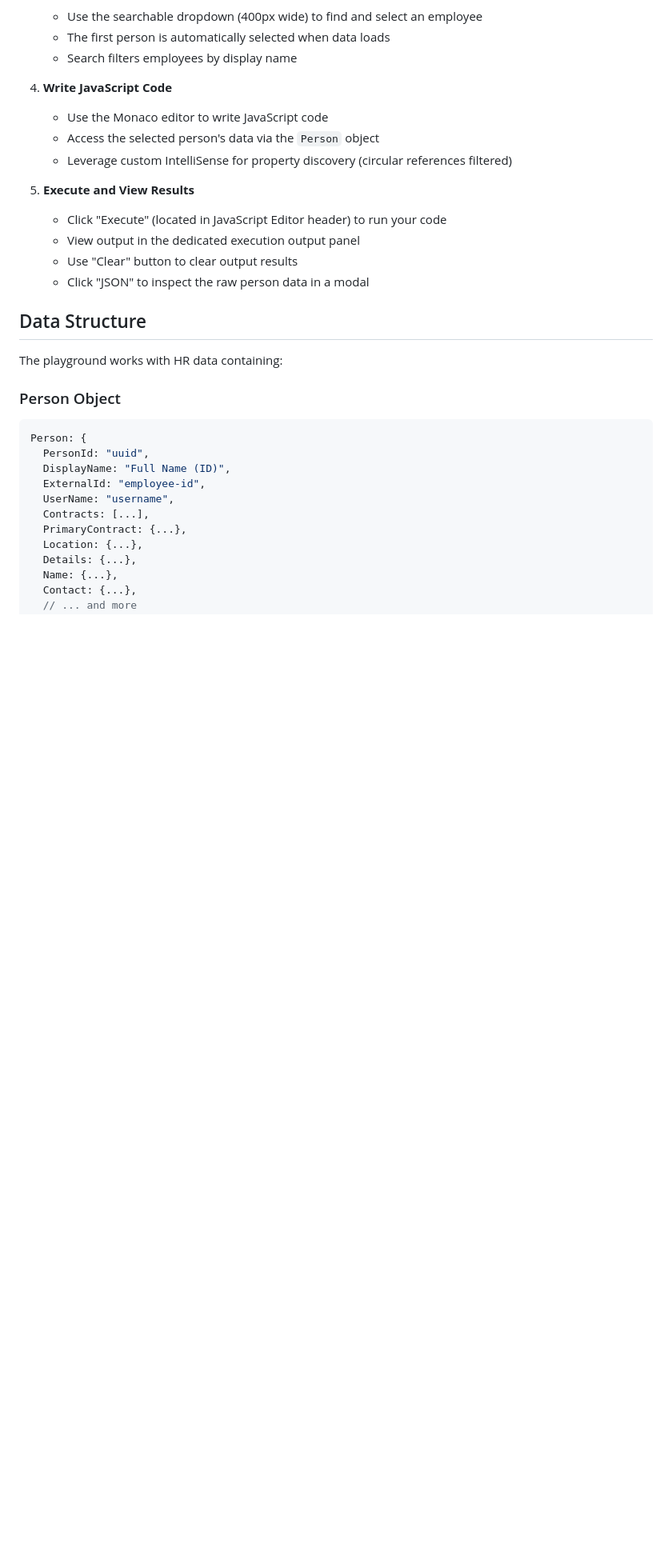
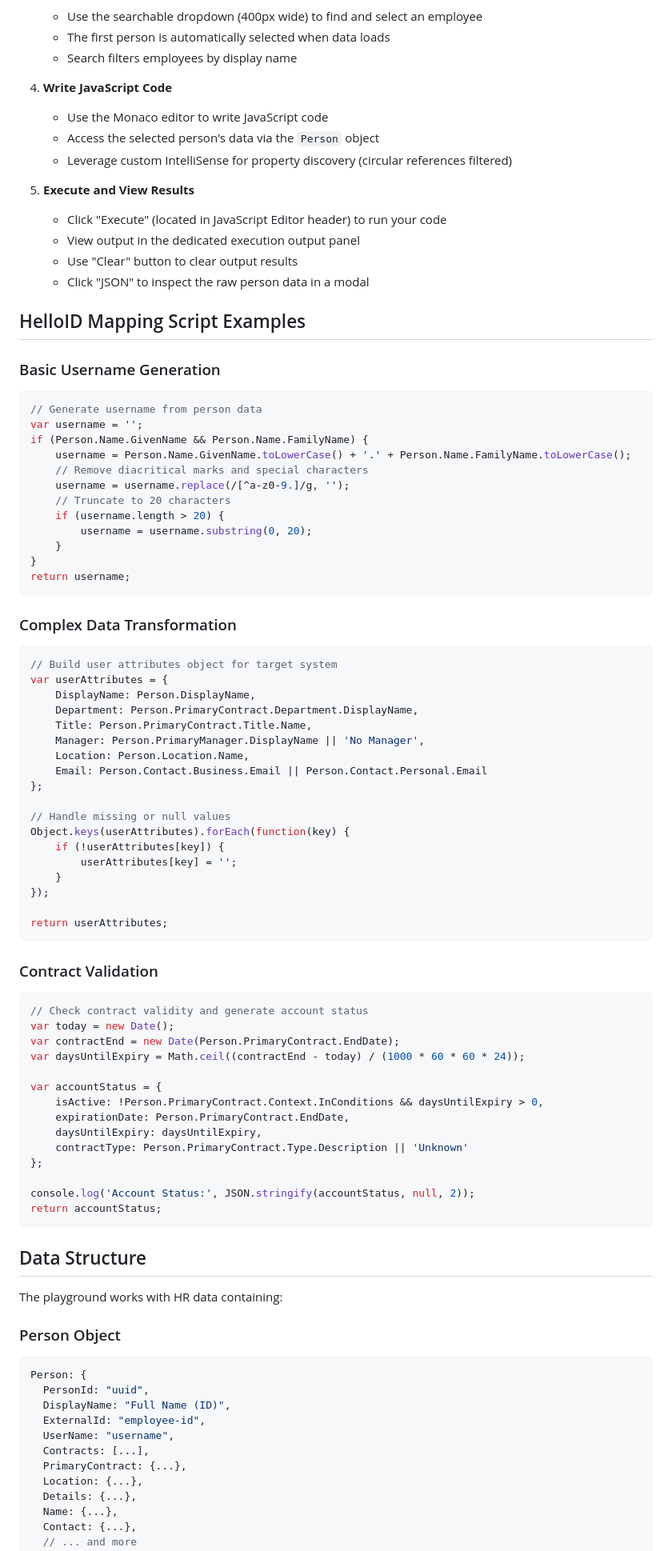
Before and after one commit to mc303/helloid-javascript-playground, a Markdown page: README.md, the part around the change printed below. Shown: that part at 80% size. GitHub-like rendering; blank space fills up the shorter version.

````diff
--- a/README.md
+++ b/README.md
@@ -41,6 +53,64 @@ A web-based JavaScript playground for exploring and scripting against employee/c
    - View output in the dedicated execution output panel
    - Use "Clear" button to clear output results
    - Click "JSON" to inspect the raw person data in a modal
+
+## HelloID Mapping Script Examples
+
+### Basic Username Generation
+```javascript
+// Generate username from person data
+var username = '';
+if (Person.Name.GivenName && Person.Name.FamilyName) {
+    username = Person.Name.GivenName.toLowerCase() + '.' + Person.Name.FamilyName.toLowerCase();
+    // Remove diacritical marks and special characters
+    username = username.replace(/[^a-z0-9.]/g, '');
+    // Truncate to 20 characters
+    if (username.length > 20) {
+        username = username.substring(0, 20);
+    }
+}
+return username;
+```
+
+### Complex Data Transformation
+```javascript
+// Build user attributes object for target system
+var userAttributes = {
+    DisplayName: Person.DisplayName,
+    Department: Person.PrimaryContract.Department.DisplayName,
+    Title: Person.PrimaryContract.Title.Name,
+    Manager: Person.PrimaryManager.DisplayName || 'No Manager',
+    Location: Person.Location.Name,
+    Email: Person.Contact.Business.Email || Person.Contact.Personal.Email
+};
+
+// Handle missing or null values
+Object.keys(userAttributes).forEach(function(key) {
+    if (!userAttributes[key]) {
+        userAttributes[key] = '';
+    }
+});
+
+return userAttributes;
+```
+
+### Contract Validation
+```javascript
+// Check contract validity and generate account status
+var today = new Date();
+var contractEnd = new Date(Person.PrimaryContract.EndDate);
+var daysUntilExpiry = Math.ceil((contractEnd - today) / (1000 * 60 * 60 * 24));
+
+var accountStatus = {
+    isActive: !Person.PrimaryContract.Context.InConditions && daysUntilExpiry > 0,
+    expirationDate: Person.PrimaryContract.EndDate,
+    daysUntilExpiry: daysUntilExpiry,
+    contractType: Person.PrimaryContract.Type.Description || 'Unknown'
+};
+
+console.log('Account Status:', JSON.stringify(accountStatus, null, 2));
+return accountStatus;
+```
 
 ## Data Structure
 
````
Also changed, not shown: other parts of README.md (+44 -11 lines).
